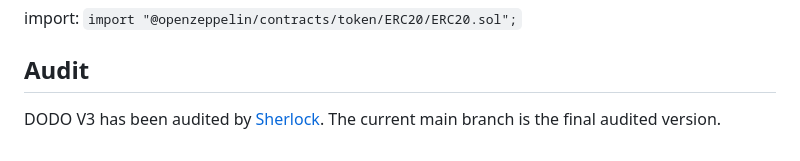
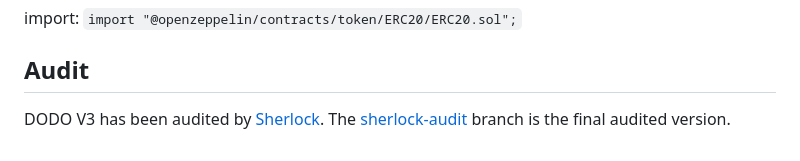
Before and after one commit to DODOEX/dodo-v3, a Markdown page: README.md, the part around the change. GitHub-like rendering.

```diff
--- a/README.md
+++ b/README.md
@@ -143,4 +143,4 @@ remapping: `@openzeppelin/contracts=node_modules/@openzeppelin/contracts`
 import: `import "@openzeppelin/contracts/token/ERC20/ERC20.sol";`
 
 ## Audit
-DODO V3 has been audited by [Sherlock](https://audits.sherlock.xyz/contests/89). The current main branch is the final audited version.
+DODO V3 has been audited by [Sherlock](https://audits.sherlock.xyz/contests/89). The [sherlock-audit](https://github.com/DODOEX/dodo-v3/tree/sherlock-audit) branch is the final audited version.
```
